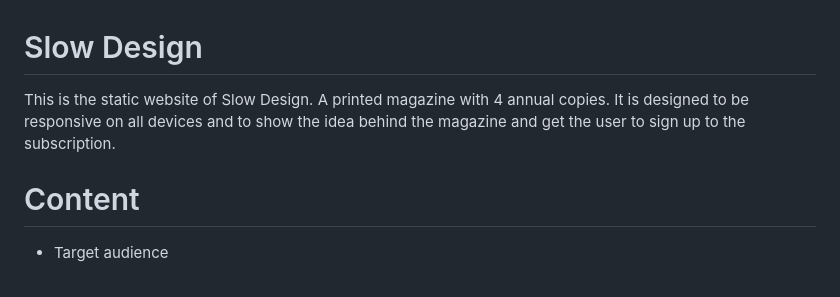
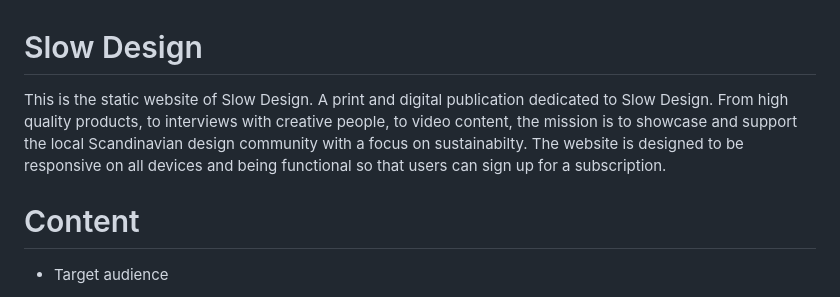
Before and after one commit to idamariasofie/slow-design, a Markdown page: README.md, the part around the change. GitHub-like rendering.

Commit message:
Added information to readme

```diff
--- a/README.md
+++ b/README.md
@@ -1,10 +1,8 @@
 # Slow Design
 
-This is the static website of Slow Design. A printed magazine with 4 annual copies. It is designed to be responsive on all devices and to show the idea behind the magazine and get the user to sign up to the subscription.
-
+This is the static website of Slow Design. A print and digital publication dedicated to Slow Design. From high quality products, to interviews with creative people, to video content, the mission is to showcase and support the local Scandinavian design community with a focus on sustainabilty. The website is designed to be responsive on all devices and being functional so that users can sign up for a subscription.
 
 # Content
-
 
  - Target audience
 	 - User experience
```
